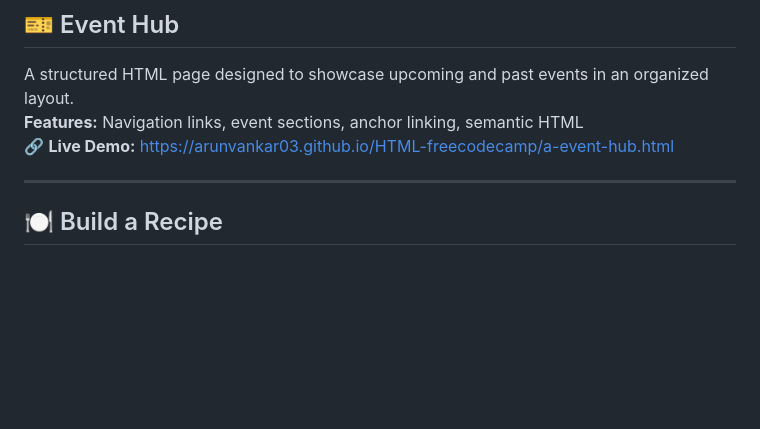
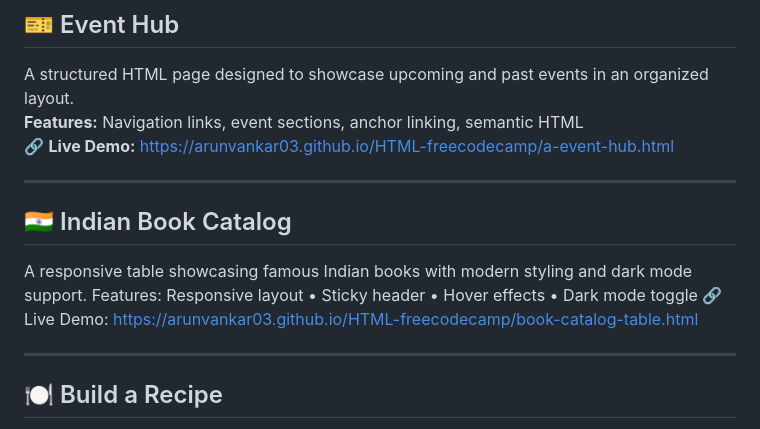
Before and after one commit to arunvankar03/HTML-freecodecamp, a Markdown page: README.md, the part around the change. GitHub-like rendering; blank space fills up the shorter version.

```diff
--- a/README.md
+++ b/README.md
@@ -8,6 +8,14 @@ Hands-on HTML projects built while learning web development through freeCodeCamp
 A structured HTML page designed to showcase upcoming and past events in an organized layout.
 **Features:** Navigation links, event sections, anchor linking, semantic HTML
 🔗 **Live Demo:** https://arunvankar03.github.io/HTML-freecodecamp/a-event-hub.html
+
+---
+
+## 🇮🇳 Indian Book Catalog
+
+A responsive table showcasing famous Indian books with modern styling and dark mode support.
+Features: Responsive layout • Sticky header • Hover effects • Dark mode toggle
+🔗 Live Demo: https://arunvankar03.github.io/HTML-freecodecamp/book-catalog-table.html
 
 ---
 
```
